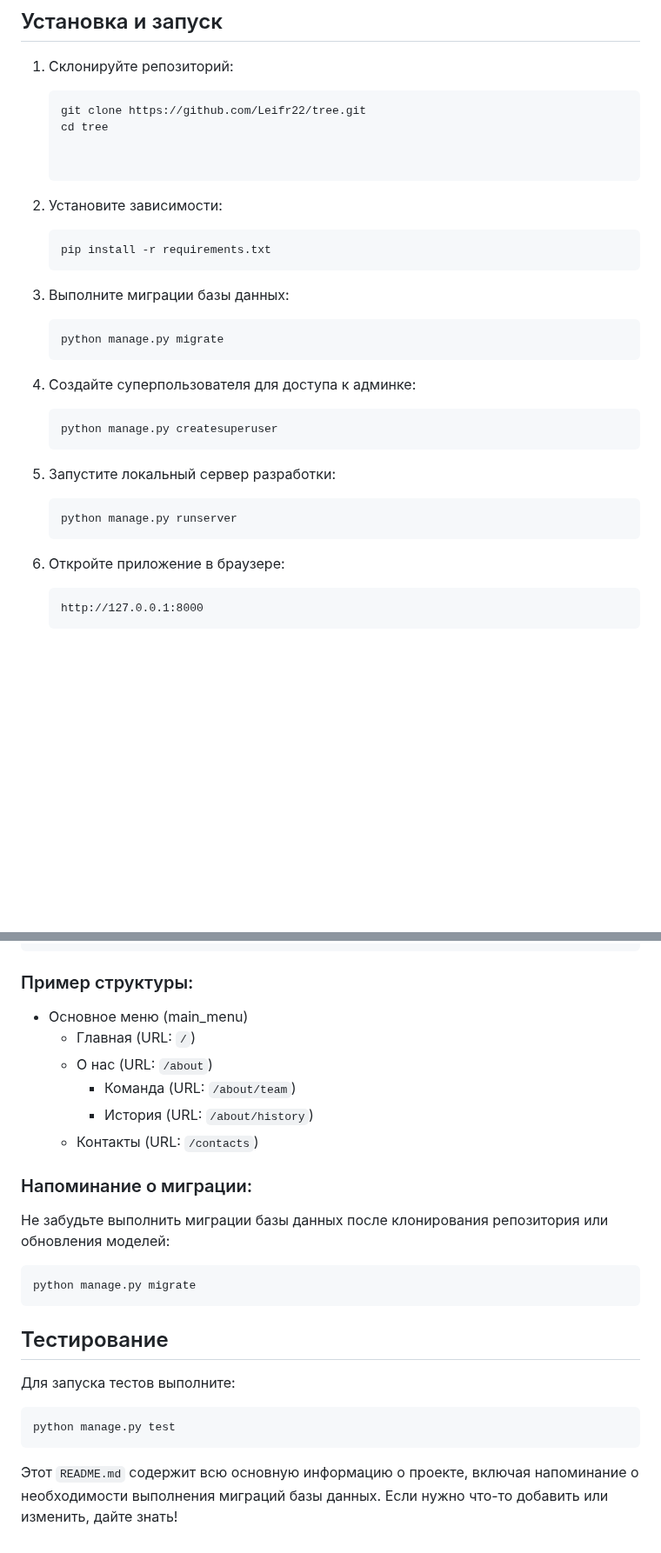
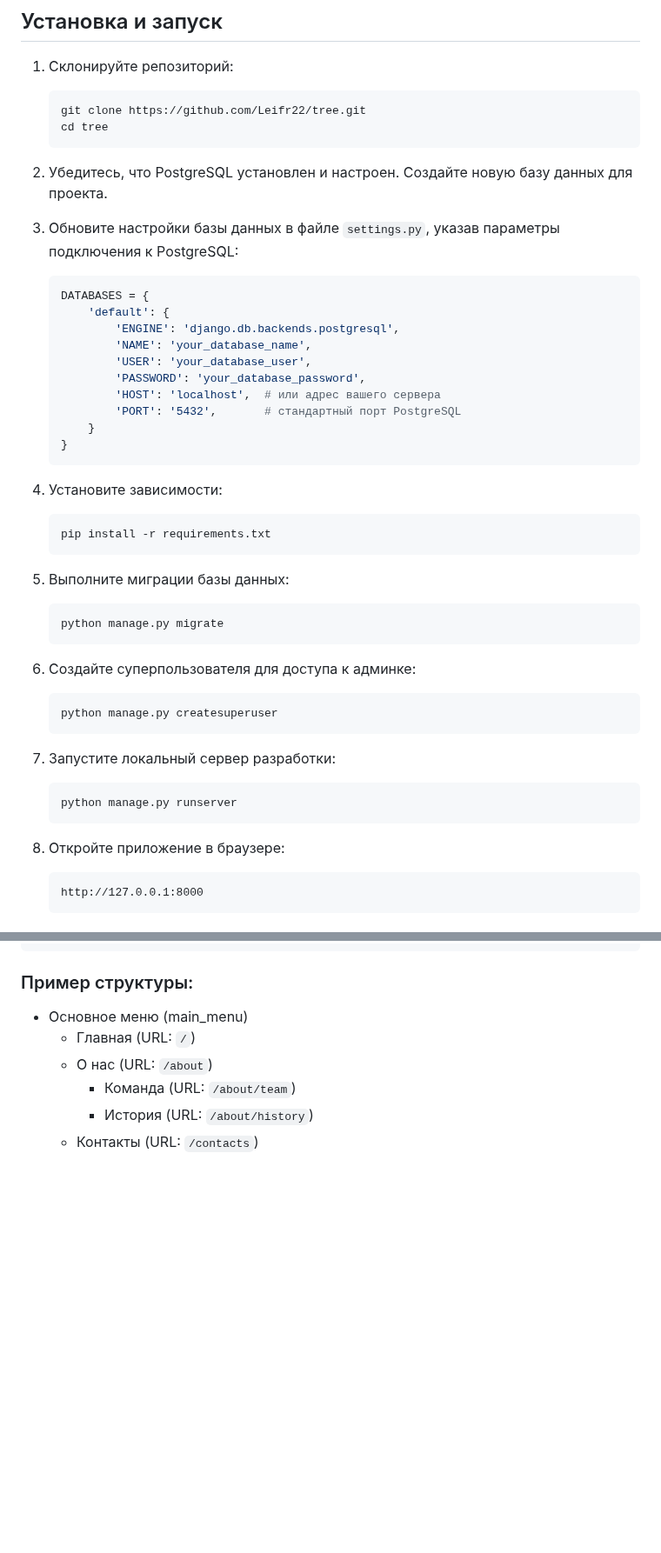
Before and after one commit to Leifr22/tree, a Markdown page: README.md, 2 parts joined by grey strips. Shown at 87% size. GitHub-like rendering; blank space fills up the shorter version.

````diff
--- a/README.md
+++ b/README.md
@@ -20,29 +18,45 @@
    ```bash
    git clone https://github.com/Leifr22/tree.git
    cd tree
+   ```
 
+2. Убедитесь, что PostgreSQL установлен и настроен. Создайте новую базу данных для проекта.
 
-2. Установите зависимости:
+3. Обновите настройки базы данных в файле `settings.py`, указав параметры подключения к PostgreSQL:
+   ```python
+   DATABASES = {
+       'default': {
+           'ENGINE': 'django.db.backends.postgresql',
+           'NAME': 'your_database_name',
+           'USER': 'your_database_user',
+           'PASSWORD': 'your_database_password',
+           'HOST': 'localhost',  # или адрес вашего сервера
+           'PORT': '5432',       # стандартный порт PostgreSQL
+       }
+   }
+   ```
+
+4. Установите зависимости:
    ```bash
    pip install -r requirements.txt
    ```
 
-3. Выполните миграции базы данных:
+5. Выполните миграции базы данных:
    ```bash
    python manage.py migrate
    ```
 
-4. Создайте суперпользователя для доступа к админке:
+6. Создайте суперпользователя для доступа к админке:
    ```bash
    python manage.py createsuperuser
    ```
 
-5. Запустите локальный сервер разработки:
+7. Запустите локальный сервер разработки:
    ```bash
    python manage.py runserver
    ```
 
-6. Откройте приложение в браузере:
+8. Откройте приложение в браузере:
    ```
    http://127.0.0.1:8000
    ```
@@ -67,17 +81,3 @@
     - Команда (URL: `/about/team`)
     - История (URL: `/about/history`)
   - Контакты (URL: `/contacts`)
-
-### Напоминание о миграции:
-Не забудьте выполнить миграции базы данных после клонирования репозитория или обновления моделей:
-```bash
-python manage.py migrate
-```
-
-## Тестирование
-Для запуска тестов выполните:
-```bash
-python manage.py test
-```
-
-Этот `README.md` содержит всю основную информацию о проекте, включая напоминание о необходимости выполнения миграций базы данных. Если нужно что-то добавить или изменить, дайте знать!
````
Also changed, not shown: other parts of README.md (+0 -2 lines).
